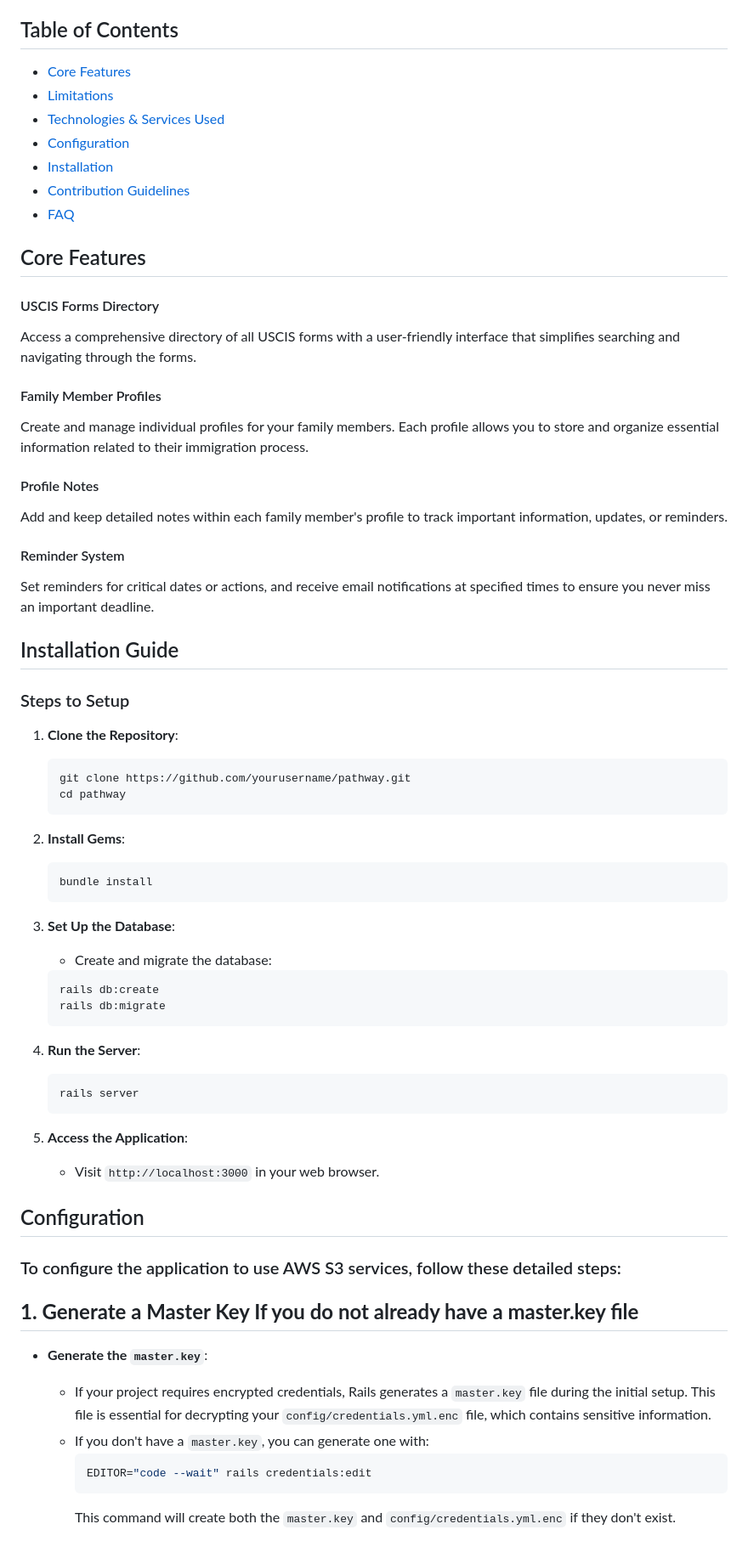
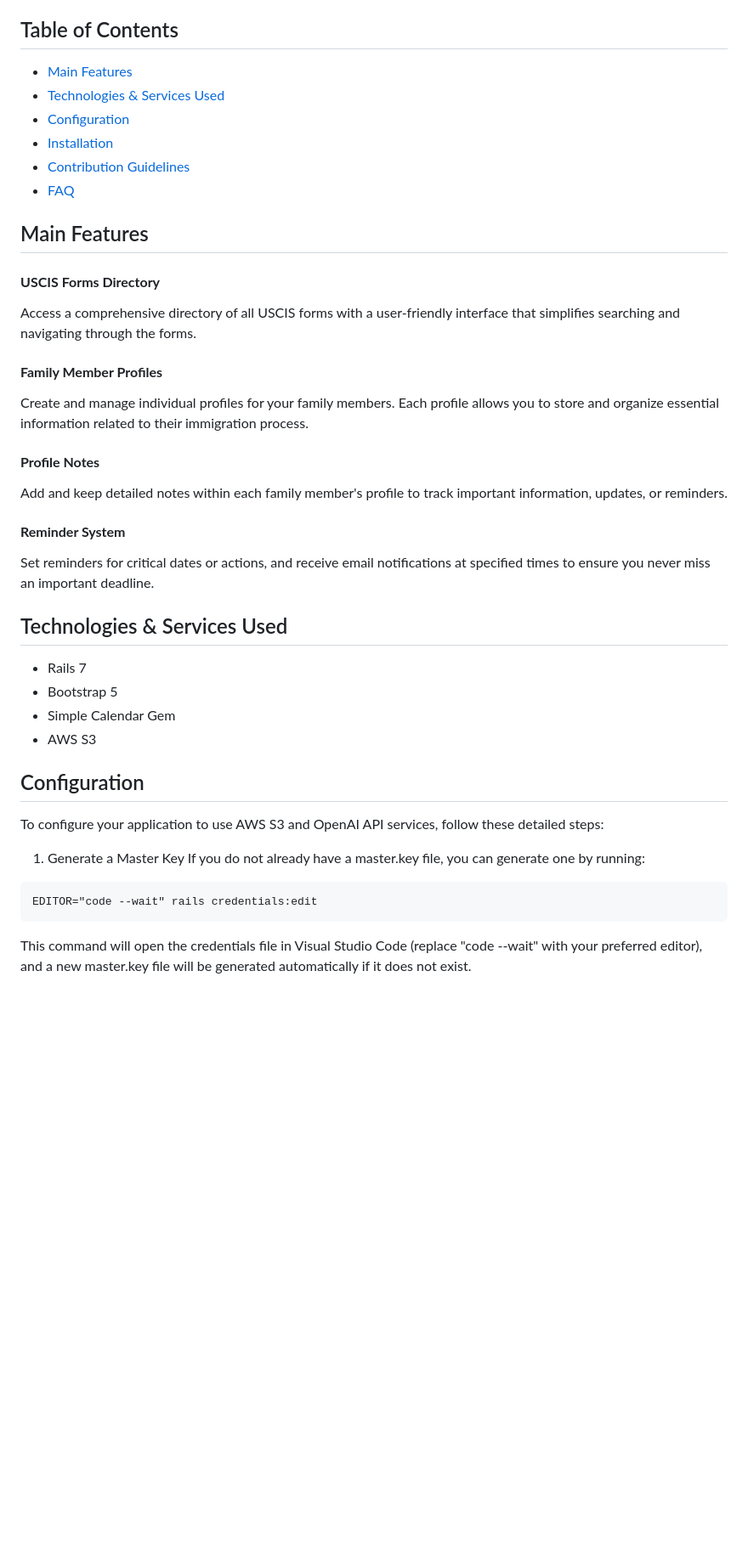
Before and after one commit to APatel-AI/Pathway, a Markdown page: README.md, the part around one of its changes. Shown at 85% size. Rendered like a GitHub page; blank space fills up the shorter version.

````diff
--- a/README.md
+++ b/README.md
@@ -2,8 +2,7 @@
 Pathway is a user-friendly web application designed to empower your immigration journey.  From feeling overwhelmed to becoming organized, Pathway helps you manage immigration documents for yourself and your family.  Unravel complex regulations with clear and concise summaries.  Stay ahead of deadlines with a integrated calendar and reminder system.  Navigate the immigration process with confidence - Pathway is your one-stop shop for a smooth and organized journey.
 
 ## Table of Contents
-- [Core Features](#core-features)
-- [Limitations](#limitations)
+- [Main Features](#main-features)
 - [Technologies & Services Used](#technologies--services-used)
 - [Configuration](#configuration)
 - [Installation](#installation)
@@ -11,55 +10,34 @@ Pathway is a user-friendly web application designed to empower your immigration
 - [FAQ](#faq)
 
 
-## Core Features
-#### USCIS Forms Directory
+## Main Features
+#### **USCIS Forms Directory**
 Access a comprehensive directory of all USCIS forms with a user-friendly interface that simplifies searching and navigating through the forms.
 
-#### Family Member Profiles
+#### **Family Member Profiles**
 Create and manage individual profiles for your family members. Each profile allows you to store and organize essential information related to their immigration process.
 
-#### Profile Notes
+#### **Profile Notes**
 Add and keep detailed notes within each family member's profile to track important information, updates, or reminders.
 
-#### Reminder System
+#### **Reminder System**
 Set reminders for critical dates or actions, and receive email notifications at specified times to ensure you never miss an important deadline.
 
-## Installation Guide
 
-### Steps to Setup
-1. **Clone the Repository**:
-    ```bash
-    git clone https://github.com/yourusername/pathway.git
-    cd pathway
-    ```
+## Technologies & Services Used
+- Rails 7
+- Bootstrap 5
+- Simple Calendar Gem
+- AWS S3
 
-2. **Install Gems**:
-    ```bash
-    bundle install
-    ```
+## Configuration
+To configure your application to use AWS S3 and OpenAI API services, follow these detailed steps:
 
-3. **Set Up the Database**:
-    - Create and migrate the database:
-    ```bash
-    rails db:create
-    rails db:migrate
-    ```
-4. **Run the Server**:
-    ```bash
-    rails server
-    ```
+1. Generate a Master Key If you do not already have a master.key file, you can generate one by running:
 
-5. **Access the Application**:
-    - Visit `http://localhost:3000` in your web browser.
-## Configuration
+```
+EDITOR="code --wait" rails credentials:edit
+```
 
-### To configure the application to use AWS S3 services, follow these detailed steps:
-## **1. Generate a Master Key If you do not already have a master.key file**
-- **Generate the `master.key`**:
-  - If your project requires encrypted credentials, Rails generates a `master.key` file during the initial setup. This file is essential for decrypting your `config/credentials.yml.enc` file, which contains sensitive information.
-  - If you don't have a `master.key`, you can generate one with:
-    ```bash
-    EDITOR="code --wait" rails credentials:edit
-    ```
-    This command will create both the `master.key` and `config/credentials.yml.enc` if they don't exist.
+This command will open the credentials file in Visual Studio Code (replace "code --wait" with your preferred editor), and a new master.key file will be generated automatically if it does not exist.
 
````
Also changed, not shown: other parts of README.md (+80 -75 lines).
